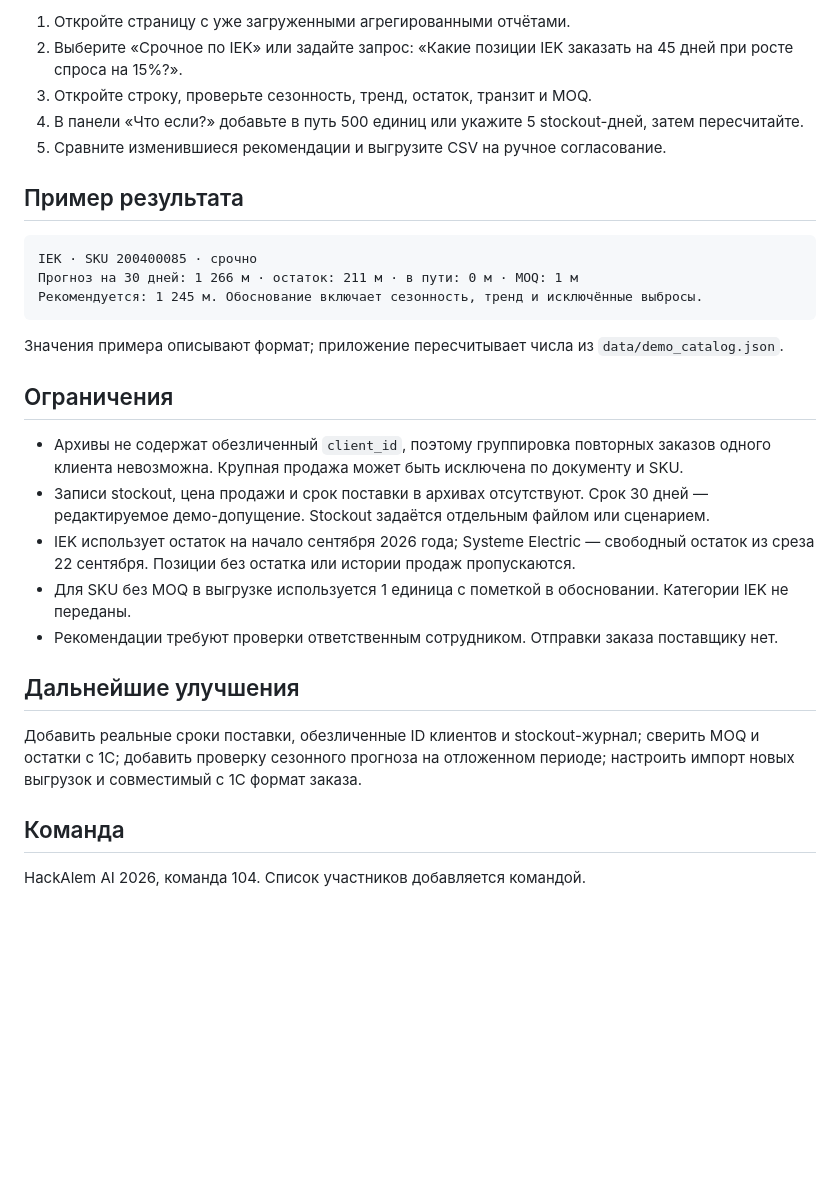
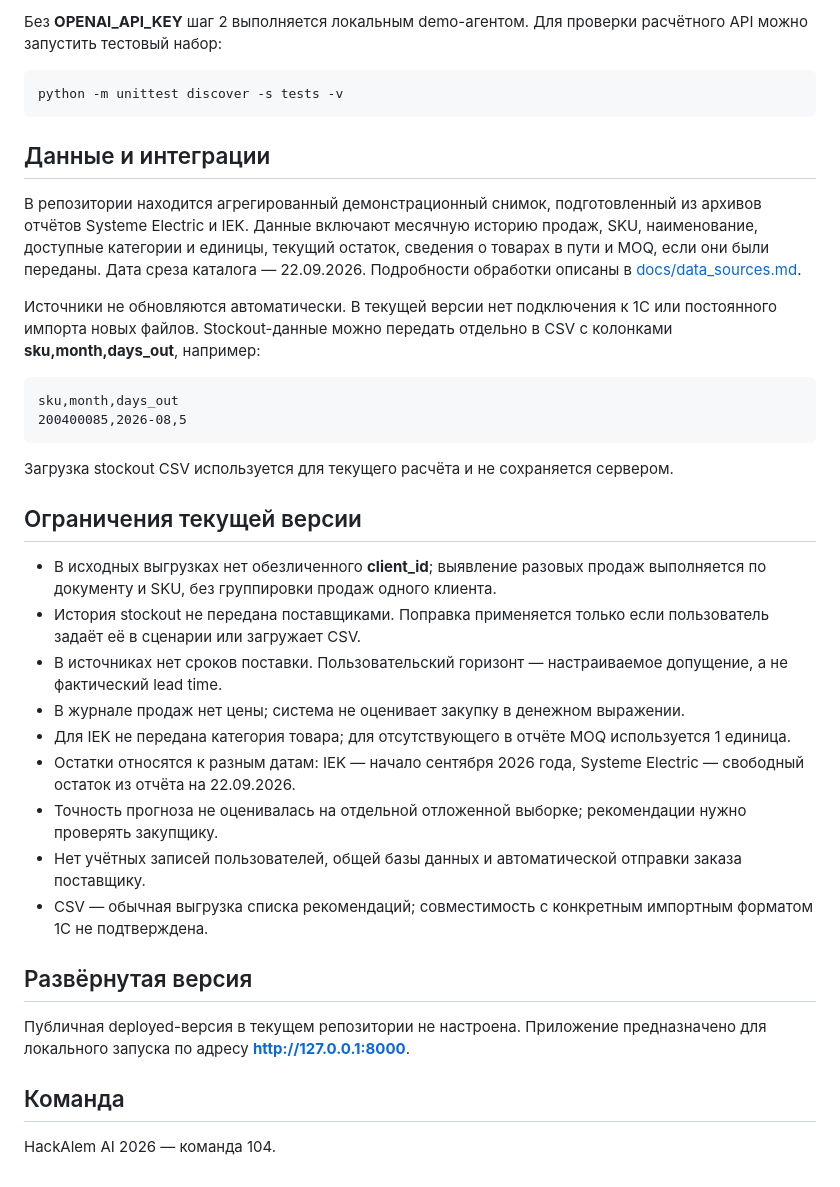
Before and after one commit to BAITC-Hacks/hack-eab7e034-104, a Markdown page: README.md, the part around one of its changes. Drawn GitHub-style; blank space fills up the shorter version.

````diff
--- a/README.md
+++ b/README.md
@@ -92,32 +120,35 @@ python -m unittest discover -s tests -v
 
-1. Откройте страницу с уже загруженными агрегированными отчётами.
-2. Выберите «Срочное по IEK» или задайте запрос: «Какие позиции IEK заказать на 45 дней при росте спроса на 15%?».
-3. Откройте строку, проверьте сезонность, тренд, остаток, транзит и MOQ.
-4. В панели «Что если?» добавьте в путь 500 единиц или укажите 5 stockout-дней, затем пересчитайте.
-5. Сравните изменившиеся рекомендации и выгрузите CSV на ручное согласование.
+Без **OPENAI_API_KEY** шаг 2 выполняется локальным demo-агентом. Для проверки расчётного API можно запустить тестовый набор:
 
-## Пример результата
+    python -m unittest discover -s tests -v
 
-```text
-IEK · SKU 200400085 · срочно
-Прогноз на 30 дней: 1 266 м · остаток: 211 м · в пути: 0 м · MOQ: 1 м
-Рекомендуется: 1 245 м. Обоснование включает сезонность, тренд и исключённые выбросы.
-```
+## Данные и интеграции
 
-Значения примера описывают формат; приложение пересчитывает числа из `data/demo_catalog.json`.
+В репозитории находится агрегированный демонстрационный снимок, подготовленный из архивов отчётов Systeme Electric и IEK. Данные включают месячную историю продаж, SKU, наименование, доступные категории и единицы, текущий остаток, сведения о товарах в пути и MOQ, если они были переданы. Дата среза каталога — 22.09.2026. Подробности обработки описаны в [docs/data_sources.md](docs/data_sources.md).
 
-## Ограничения
+Источники не обновляются автоматически. В текущей версии нет подключения к 1С или постоянного импорта новых файлов. Stockout-данные можно передать отдельно в CSV с колонками **sku,month,days_out**, например:
 
-- Архивы не содержат обезличенный `client_id`, поэтому группировка повторных заказов одного клиента невозможна. Крупная продажа может быть исключена по документу и SKU.
-- Записи stockout, цена продажи и срок поставки в архивах отсутствуют. Срок 30 дней — редактируемое демо-допущение. Stockout задаётся отдельным файлом или сценарием.
-- IEK использует остаток на начало сентября 2026 года; Systeme Electric — свободный остаток из среза 22 сентября. Позиции без остатка или истории продаж пропускаются.
-- Для SKU без MOQ в выгрузке используется 1 единица с пометкой в обосновании. Категории IEK не переданы.
-- Рекомендации требуют проверки ответственным сотрудником. Отправки заказа поставщику нет.
+    sku,month,days_out
+    200400085,2026-08,5
 
-## Дальнейшие улучшения
+Загрузка stockout CSV используется для текущего расчёта и не сохраняется сервером.
 
-Добавить реальные сроки поставки, обезличенные ID клиентов и stockout-журнал; сверить MOQ и остатки с 1С; добавить проверку сезонного прогноза на отложенном периоде; настроить импорт новых выгрузок и совместимый с 1С формат заказа.
+## Ограничения текущей версии
+
+- В исходных выгрузках нет обезличенного **client_id**; выявление разовых продаж выполняется по документу и SKU, без группировки продаж одного клиента.
+- История stockout не передана поставщиками. Поправка применяется только если пользователь задаёт её в сценарии или загружает CSV.
+- В источниках нет сроков поставки. Пользовательский горизонт — настраиваемое допущение, а не фактический lead time.
+- В журнале продаж нет цены; система не оценивает закупку в денежном выражении.
+- Для IEK не передана категория товара; для отсутствующего в отчёте MOQ используется 1 единица.
+- Остатки относятся к разным датам: IEK — начало сентября 2026 года, Systeme Electric — свободный остаток из отчёта на 22.09.2026.
+- Точность прогноза не оценивалась на отдельной отложенной выборке; рекомендации нужно проверять закупщику.
+- Нет учётных записей пользователей, общей базы данных и автоматической отправки заказа поставщику.
+- CSV — обычная выгрузка списка рекомендаций; совместимость с конкретным импортным форматом 1С не подтверждена.
+
+## Развёрнутая версия
+
+Публичная deployed-версия в текущем репозитории не настроена. Приложение предназначено для локального запуска по адресу **http://127.0.0.1:8000**.
 
 ## Команда
 
-HackAlem AI 2026, команда 104. Список участников добавляется командой.
+HackAlem AI 2026 — команда 104.
````
Also changed, not shown: other parts of README.md (+86 -58 lines).
